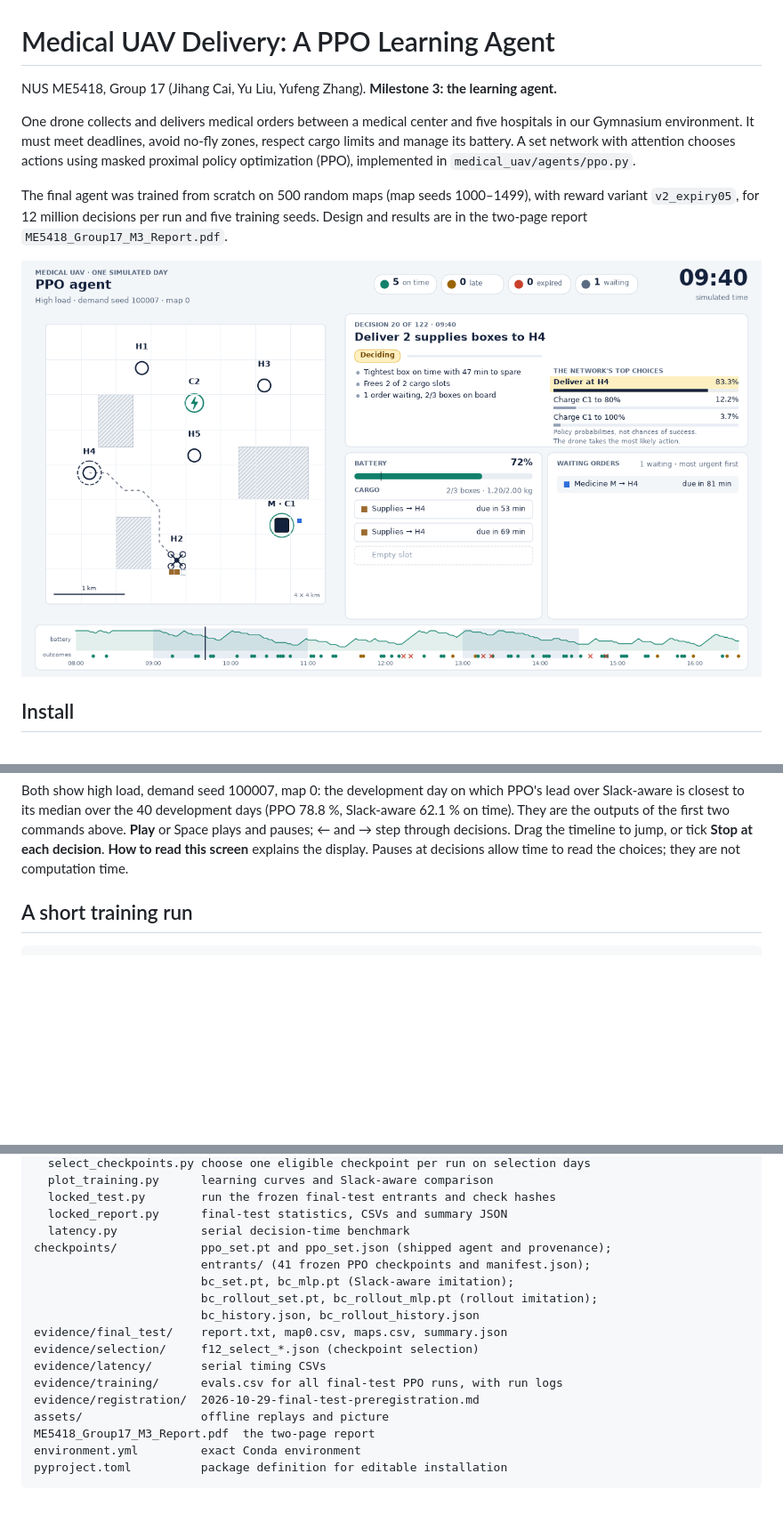
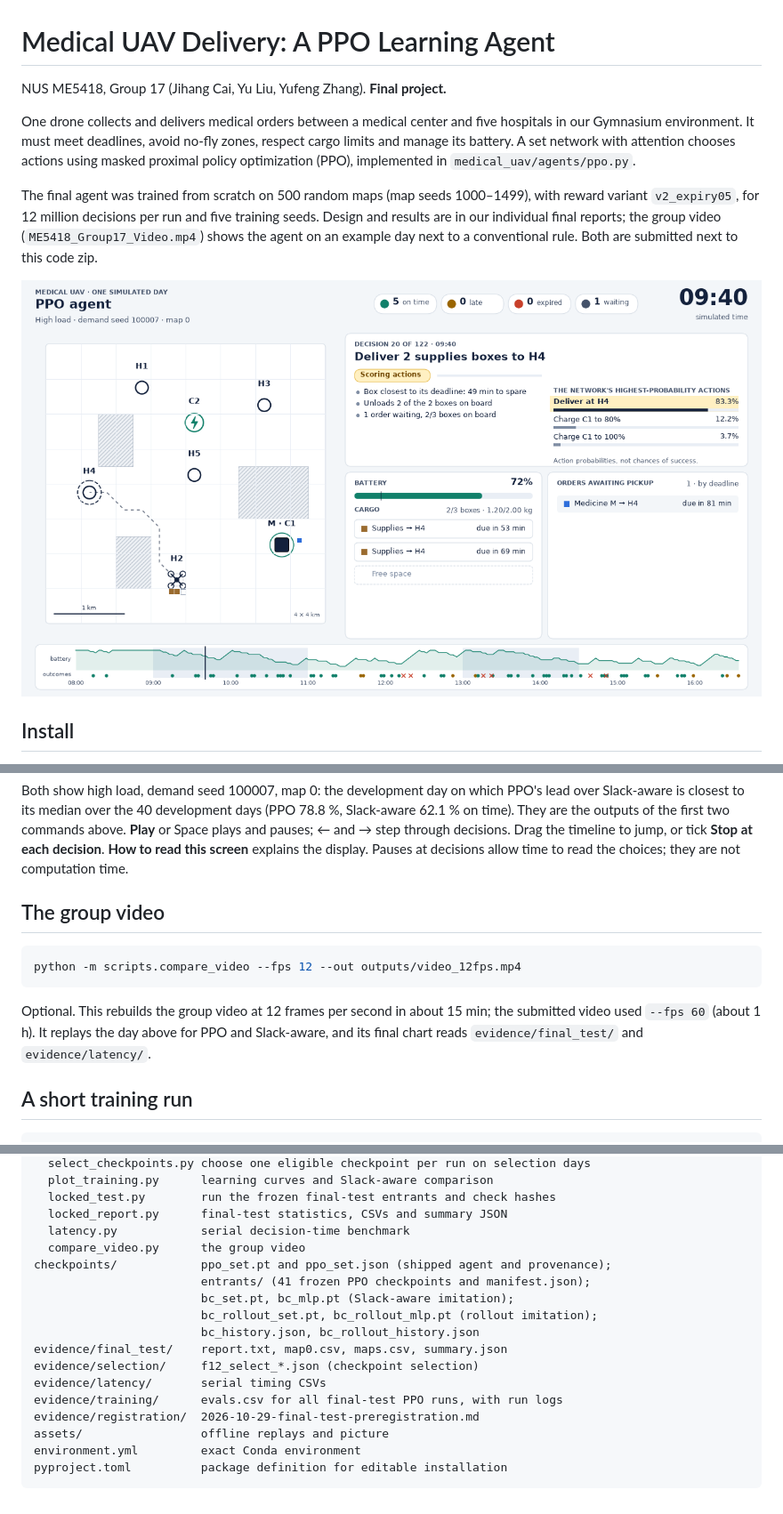
Before and after one commit to 64609534cjh-source/medical_uav, a Markdown page: README.md, 3 parts joined by grey strips. Shown at 89% size. Rendered like a GitHub page; pictures changed too: assets/demo.png; blank space fills up the shorter version.

Commit message:
Final package: README for the final submission, video script shipped, replays regenerated

````diff
--- a/README.md
+++ b/README.md
@@ -1,6 +1,6 @@
 # Medical UAV Delivery: A PPO Learning Agent
 
-NUS ME5418, Group 17 (Jihang Cai, Yu Liu, Yufeng Zhang). **Milestone 3: the learning agent.**
+NUS ME5418, Group 17 (Jihang Cai, Yu Liu, Yufeng Zhang). **Final project.**
 
 One drone collects and delivers medical orders between a medical center and five hospitals in
 our Gymnasium environment. It must meet deadlines, avoid no-fly zones, respect cargo limits and
@@ -9,7 +9,9 @@ optimization (PPO), implemented in `medical_uav/agents/ppo.py`.
 
 The final agent was trained from scratch on 500 random maps (map seeds 1000–1499), with reward
 variant `v2_expiry05`, for 12 million decisions per run and five training seeds.
-Design and results are in the two-page report `ME5418_Group17_M3_Report.pdf`.
+Design and results are in our individual final reports; the group video
+(`ME5418_Group17_Video.mp4`) shows the agent on an example day next to a conventional rule.
+Both are submitted next to this code zip.
 
 ![A decision in the PPO replay](assets/demo.png)
 
@@ -68,6 +70,16 @@ Slack-aware is closest to its median over the 40 development days (PPO 78.8 %, S
 Drag the timeline to jump, or tick **Stop at each decision**.
 **How to read this screen** explains the display.
 Pauses at decisions allow time to read the choices; they are not computation time.
+
+## The group video
+
+```bash
+python -m scripts.compare_video --fps 12 --out outputs/video_12fps.mp4
+```
+
+Optional. This rebuilds the group video at 12 frames per second in about 15 min; the submitted
+video used `--fps 60` (about 1 h). It replays the day above for PPO and Slack-aware, and its
+final chart reads `evidence/final_test/` and `evidence/latency/`.
 
 ## A short training run
 
@@ -224,6 +236,7 @@ scripts/
   locked_test.py        run the frozen final-test entrants and check hashes
   locked_report.py      final-test statistics, CSVs and summary JSON
   latency.py            serial decision-time benchmark
+  compare_video.py      the group video
 checkpoints/            ppo_set.pt and ppo_set.json (shipped agent and provenance);
                         entrants/ (41 frozen PPO checkpoints and manifest.json);
                         bc_set.pt, bc_mlp.pt (Slack-aware imitation);
@@ -235,7 +248,6 @@ evidence/latency/       serial timing CSVs
 evidence/training/      evals.csv for all final-test PPO runs, with run logs
 evidence/registration/  2026-10-29-final-test-preregistration.md
 assets/                 offline replays and picture
-ME5418_Group17_M3_Report.pdf  the two-page report
 environment.yml         exact Conda environment
 pyproject.toml          package definition for editable installation
 ```
````
Also changed, not shown: 3 other files.
